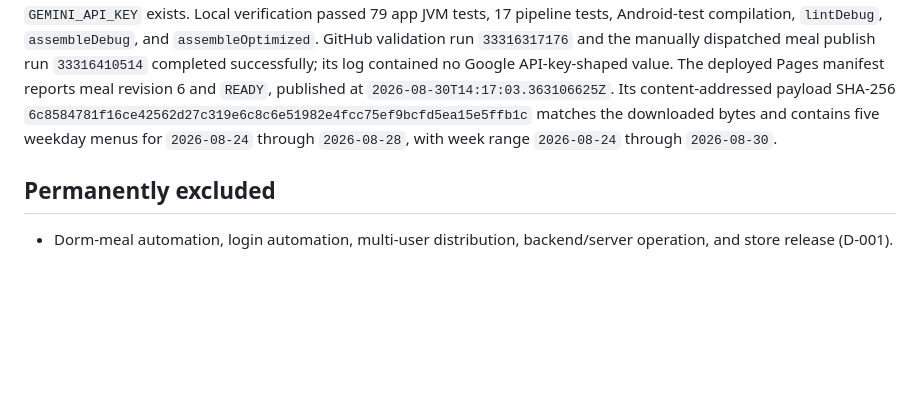
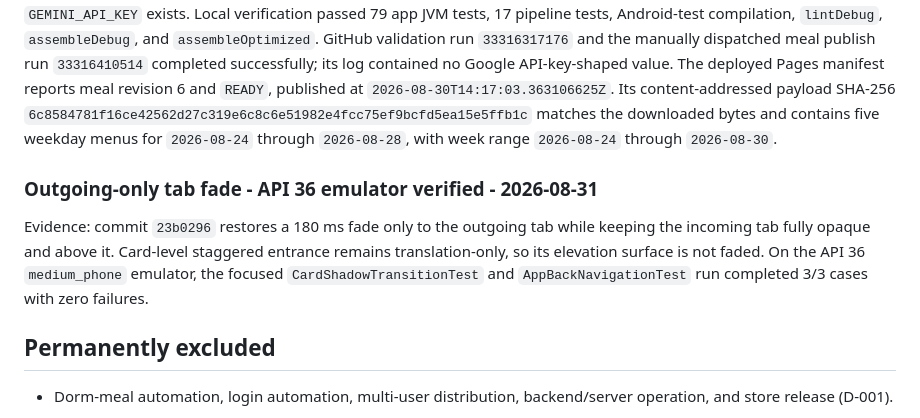
Before and after one commit to winter1l/DimaNow, a Markdown page: memory/PRODUCT-TRUTH.md, the part around the change. Rendered like a GitHub page; blank space fills up the shorter version.

Commit message:
docs: record outgoing tab fade verification

```diff
--- a/memory/PRODUCT-TRUTH.md
+++ b/memory/PRODUCT-TRUTH.md
@@ -94,6 +94,10 @@ Evidence: the authenticated GitHub account `winter1l` owns `winter1l/DimaNow`; t
 
 Evidence: commit `71a9478` replaced the GitHub-hosted Tesseract meal step with one schema-constrained `gemini-3.5-flash-lite` image request while retaining the published `MealPayload` v1 contract and last-good cache protection. The local `.env` is ignored, `.env.example` contains only the variable name, and the repository Actions secret list confirms `GEMINI_API_KEY` exists. Local verification passed 79 app JVM tests, 17 pipeline tests, Android-test compilation, `lintDebug`, `assembleDebug`, and `assembleOptimized`. GitHub validation run `33316317176` and the manually dispatched meal publish run `33316410514` completed successfully; its log contained no Google API-key-shaped value. The deployed Pages manifest reports meal revision 6 and `READY`, published at `2026-08-30T14:17:03.363106625Z`. Its content-addressed payload SHA-256 `6c8584781f16ce42562d27c319e6c8c6e51982e4fcc75ef9bcfd5ea15e5ffb1c` matches the downloaded bytes and contains five weekday menus for `2026-08-24` through `2026-08-28`, with week range `2026-08-24` through `2026-08-30`.
 
+### Outgoing-only tab fade - API 36 emulator verified - 2026-08-31
+
+Evidence: commit `23b0296` restores a 180 ms fade only to the outgoing tab while keeping the incoming tab fully opaque and above it. Card-level staggered entrance remains translation-only, so its elevation surface is not faded. On the API 36 `medium_phone` emulator, the focused `CardShadowTransitionTest` and `AppBackNavigationTest` run completed 3/3 cases with zero failures.
+
 ## Permanently excluded
 
 - Dorm-meal automation, login automation, multi-user distribution, backend/server operation, and store release (D-001).
```
